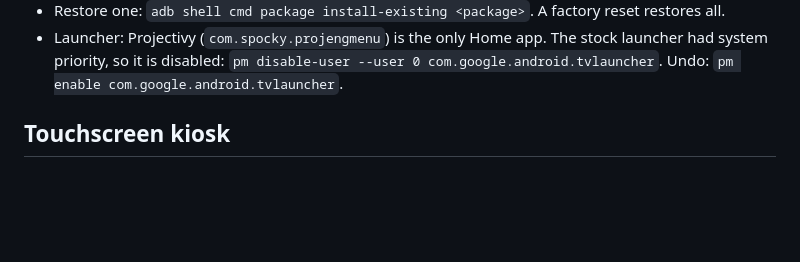
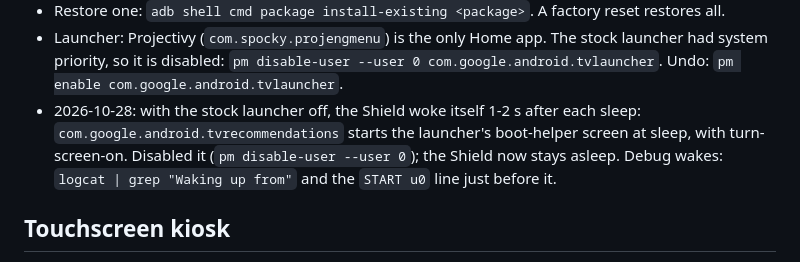
Before and after one commit to tosandeepjoshi-max/room-eq, a Markdown page: CLAUDE.md, the part around the change. GitHub-like rendering; blank space fills up the shorter version.

Commit message:
Notes: Shield self-wake fixed (tvrecommendations disabled)
Co-Authored-By: Claude Opus 5.5 <noreply@anthropic.com>

```diff
--- a/CLAUDE.md
+++ b/CLAUDE.md
@@ -377,6 +377,10 @@ Shield debloat (2026-10-27, Android 11, from the PC with `pm uninstall --user 0`
 - Launcher: Projectivy (`com.spocky.projengmenu`) is the only Home app. The stock
   launcher had system priority, so it is disabled:
   `pm disable-user --user 0 com.google.android.tvlauncher`. Undo: `pm enable com.google.android.tvlauncher`.
+- 2026-10-28: with the stock launcher off, the Shield woke itself 1-2 s after each sleep:
+  `com.google.android.tvrecommendations` starts the launcher's boot-helper screen at sleep,
+  with turn-screen-on. Disabled it (`pm disable-user --user 0`); the Shield now stays asleep.
+  Debug wakes: `logcat | grep "Waking up from"` and the `START u0` line just before it.
 
 ## Touchscreen kiosk
 
```
